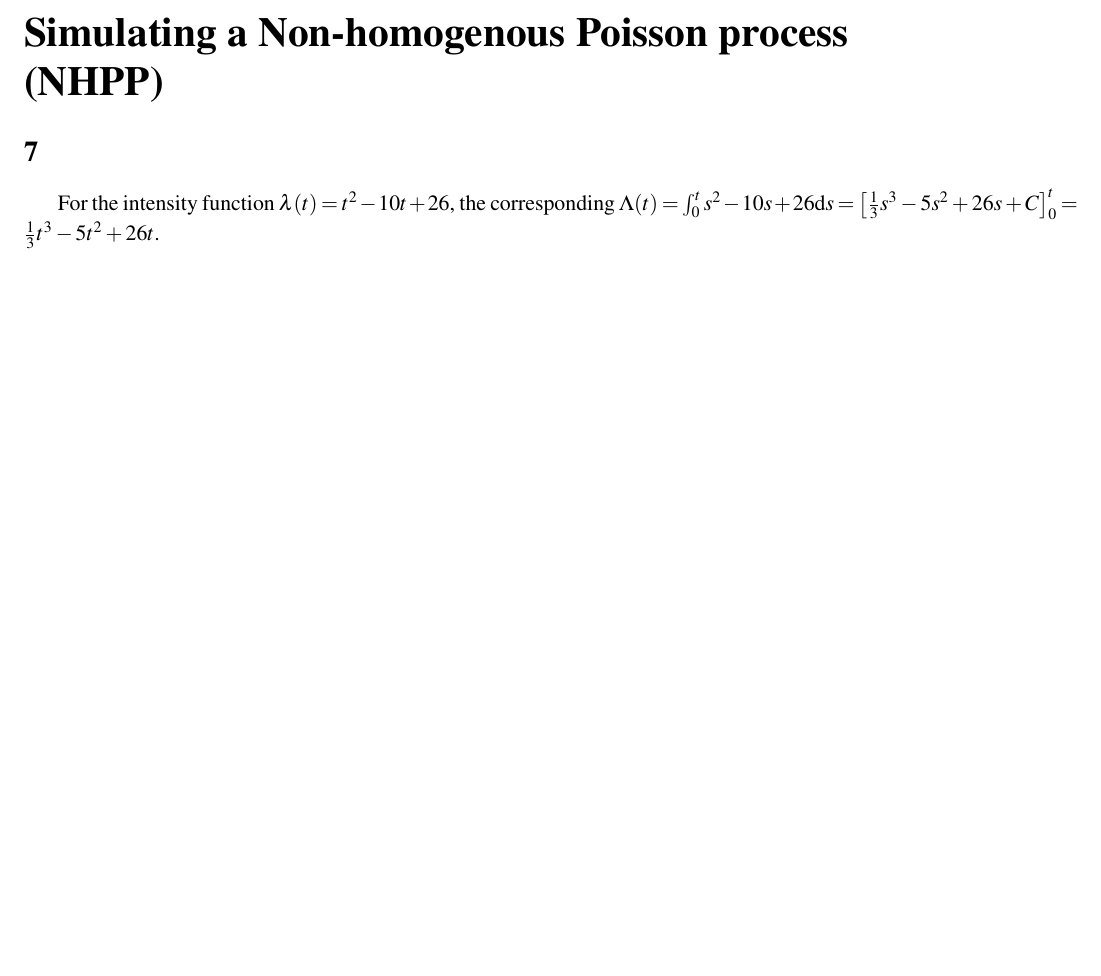
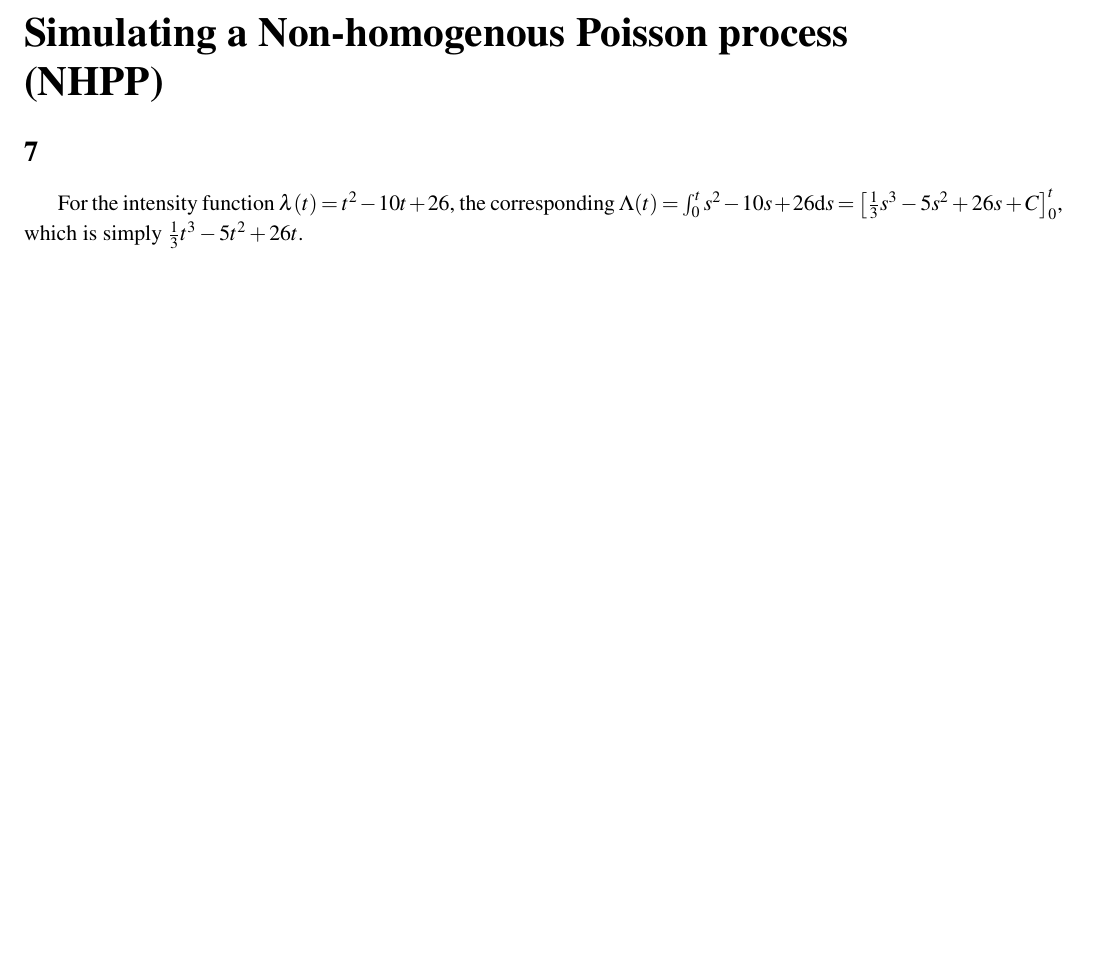
Before and after one commit to jepetty/APPM4560_labs, a LaTeX document (lab2/report/report.tex): part of page 2 of 2, cut so that both start at the same text, the shorter picture padded with empty space. Compiled offline with pdfLaTeX.

```diff
--- a/lab2/report/report.tex
+++ b/lab2/report/report.tex
@@ -53,6 +53,6 @@
 
 \part{Simulating a Non-homogenous Poisson process (NHPP)}
 \section{}
-For the intensity function $\lambda(t) = t^2 - 10 t + 26$, the corresponding $\Lambda(t) = \int_{0}^{t} s^2 - 10 s + 26 \mathrm{d}s = \left[ \frac{1}{3}s^3 - 5 s^2 + 26 s + C \right]_{0}^{t} = \frac{1}{3}t^3 - 5 t^2 + 26 t $.
+For the intensity function $\lambda(t) = t^2 - 10 t + 26$, the corresponding $\Lambda(t) = \int_{0}^{t} s^2 - 10 s + 26 \mathrm{d}s = \left[ \frac{1}{3}s^3 - 5 s^2 + 26 s + C \right]_{0}^{t}$, which is simply $\frac{1}{3}t^3 - 5 t^2 + 26 t $.
 
 \end{document}
```
